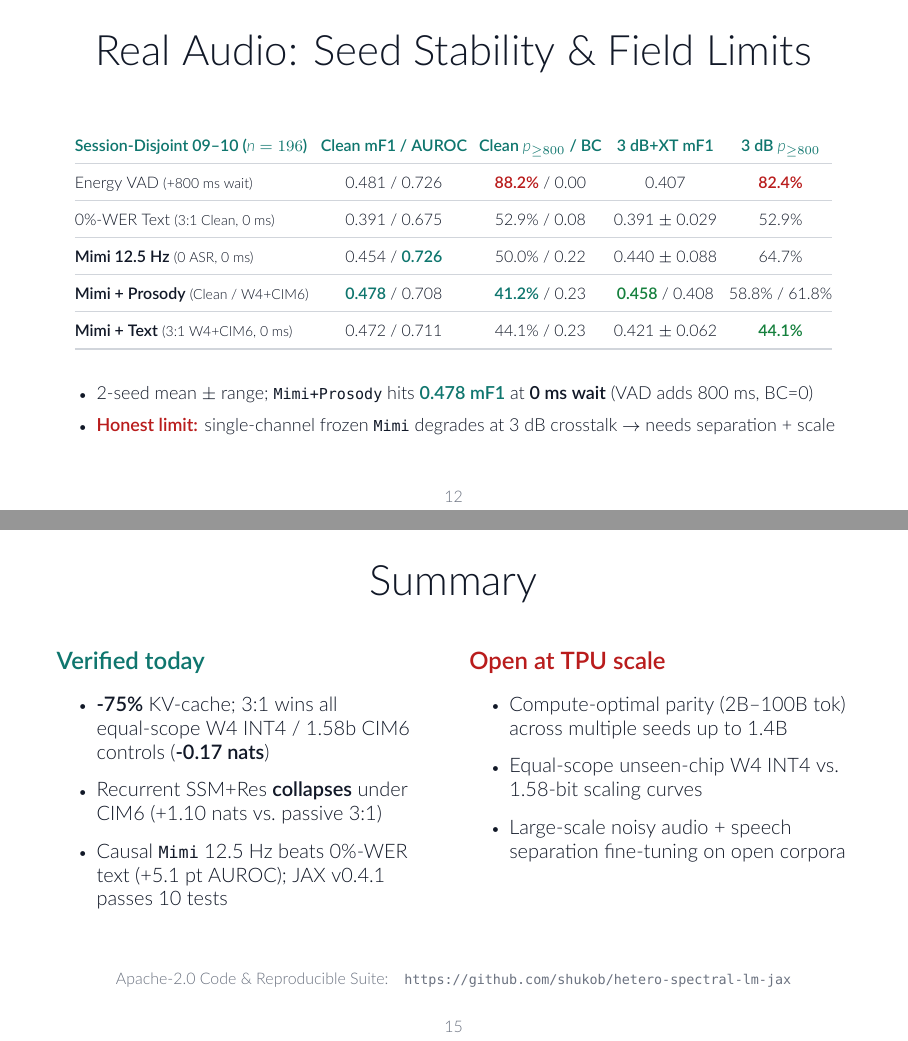
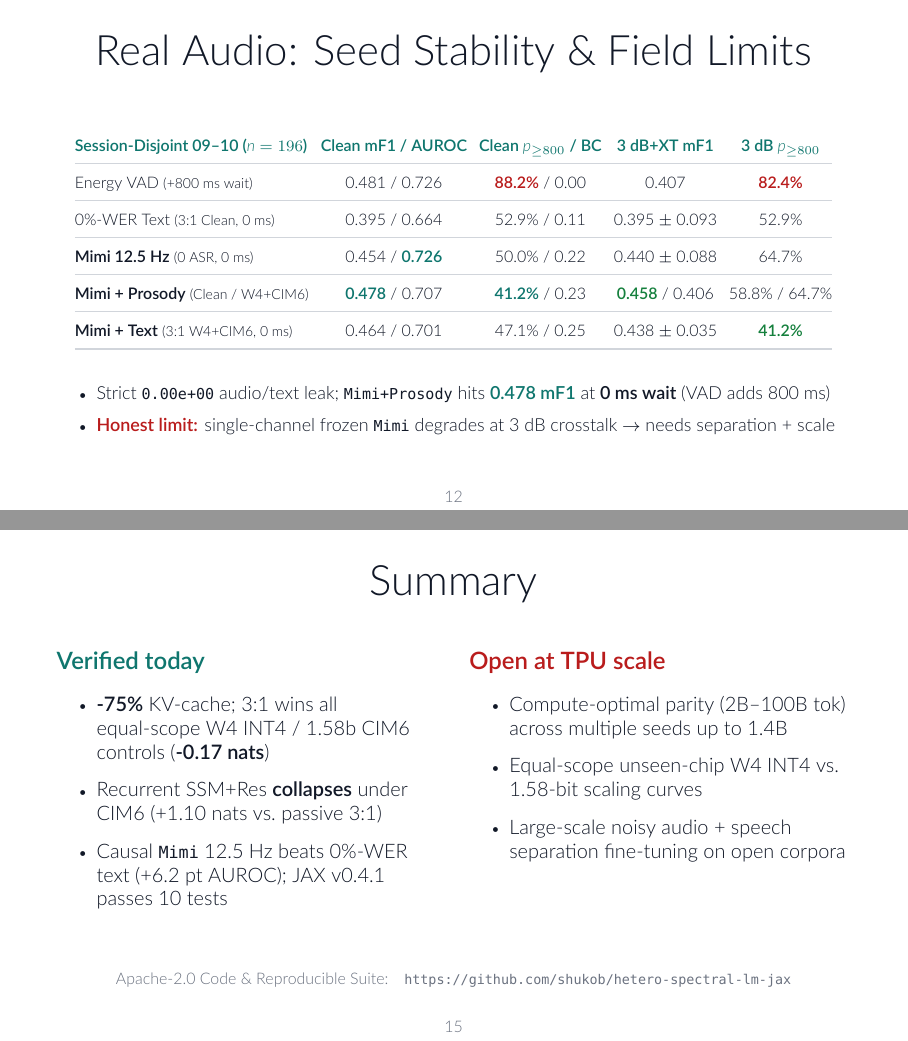
Before and after one commit to shukob/hetero-spectral-lm-jax, LaTeX slides (docs/research_overview.tex): pages 12 and 15 of 15, joined at a grey line. Compiled offline with XeLaTeX.

Commit message:
docs: update real-audio turn-taking slides with strictly causal streaming text metrics

```diff
--- a/docs/research_overview.tex
+++ b/docs/research_overview.tex
@@ -325,8 +325,8 @@
   \end{center}
   \vspace*{0.10cm}
   \begin{itemize}\setlength{\itemsep}{0.36em}
-    \item {\small Causal \texttt{Mimi} 12.5 Hz (zero ASR, 0 ms wait) beats 0\%-WER text by \accentt{+5.1 pt AUROC}}
-    \item {\small Cuts Clean $\ge$500 ms false takeovers (\accentg{36.8\% vs.\ 54.4\%}); W4+CIM6 fusion holds \accentg{44.1\%} at 3 dB}
+    \item {\small Causal \texttt{Mimi} 12.5 Hz (zero ASR, 0 ms wait) beats 0\%-WER text by \accentt{+6.2 pt AUROC}}
+    \item {\small Cuts Clean $\ge$500 ms false takeovers (\accentg{36.8\% vs.\ 55.3\%}); W4+CIM6 fusion holds \accentg{41.2\%} at 3 dB}
   \end{itemize}
 \end{frame}
 
@@ -344,19 +344,19 @@
     \arrayrulecolor{Hairline}\midrule
     Energy VAD {\scriptsize (+800 ms wait)} & 0.481 / 0.726 & \accentr{88.2\%} / 0.00 & 0.407 & \accentr{82.4\%} \\
     \midrule
-    0\%-WER Text {\scriptsize (3:1 Clean, 0 ms)} & 0.391 / 0.675 & 52.9\% / 0.08 & 0.391 $\pm$ 0.029 & 52.9\% \\
+    0\%-WER Text {\scriptsize (3:1 Clean, 0 ms)} & 0.395 / 0.664 & 52.9\% / 0.11 & 0.395 $\pm$ 0.093 & 52.9\% \\
     \midrule
     \textbf{Mimi 12.5 Hz} {\scriptsize (0 ASR, 0 ms)} & 0.454 / \accentt{0.726} & 50.0\% / 0.22 & 0.440 $\pm$ 0.088 & 64.7\% \\
     \midrule
-    \textbf{Mimi + Prosody} {\scriptsize (Clean / W4+CIM6)} & \accentt{0.478} / 0.708 & \accentt{41.2\%} / 0.23 & \accentg{0.458} / 0.408 & 58.8\% / 61.8\% \\
+    \textbf{Mimi + Prosody} {\scriptsize (Clean / W4+CIM6)} & \accentt{0.478} / 0.707 & \accentt{41.2\%} / 0.23 & \accentg{0.458} / 0.406 & 58.8\% / 64.7\% \\
     \midrule
-    \textbf{Mimi + Text} {\scriptsize (3:1 W4+CIM6, 0 ms)} & 0.472 / 0.711 & 44.1\% / 0.23 & 0.421 $\pm$ 0.062 & \accentg{44.1\%} \\
+    \textbf{Mimi + Text} {\scriptsize (3:1 W4+CIM6, 0 ms)} & 0.464 / 0.701 & 47.1\% / 0.25 & 0.438 $\pm$ 0.035 & \accentg{41.2\%} \\
     \bottomrule
   \end{tabular}
   \end{center}
   \vspace*{0.22cm}
   \begin{itemize}\setlength{\itemsep}{0.40em}
-    \item {\small 2-seed mean $\pm$ range; \texttt{Mimi+Prosody} hits \accentt{0.478 mF1} at \textbf{0 ms wait} (VAD adds 800 ms, BC=0)}
+    \item {\small Strict \texttt{0.00e+00} audio/text leak; \texttt{Mimi+Prosody} hits \accentt{0.478 mF1} at \textbf{0 ms wait} (VAD adds 800 ms)}
     \item {\small \accentr{Honest limit:} single-channel frozen \texttt{Mimi} degrades at 3 dB crosstalk $\to$ needs separation + scale}
   \end{itemize}
 \end{frame}
@@ -420,7 +420,7 @@
       \begin{itemize}\setlength{\itemsep}{0.68em}
         \item {\normalsize \textbf{-75\%} KV-cache; 3:1 wins all equal-scope W4 INT4 / 1.58b CIM6 controls (\textbf{-0.17 nats})}
         \item {\normalsize Recurrent SSM+Res \textbf{collapses} under CIM6 (+1.10 nats vs.\ passive 3:1)}
-        \item {\normalsize Causal \texttt{Mimi} 12.5 Hz beats 0\%-WER text (+5.1 pt AUROC); JAX v0.4.1 passes 10 tests}
+        \item {\normalsize Causal \texttt{Mimi} 12.5 Hz beats 0\%-WER text (+6.2 pt AUROC); JAX v0.4.1 passes 10 tests}
       \end{itemize}
     \end{column}
     \begin{column}{0.48\textwidth}
```
Also changed, not shown: docs/figs/fig4_real_audio.pdf, docs/research_overview.pdf, 1 other file.
